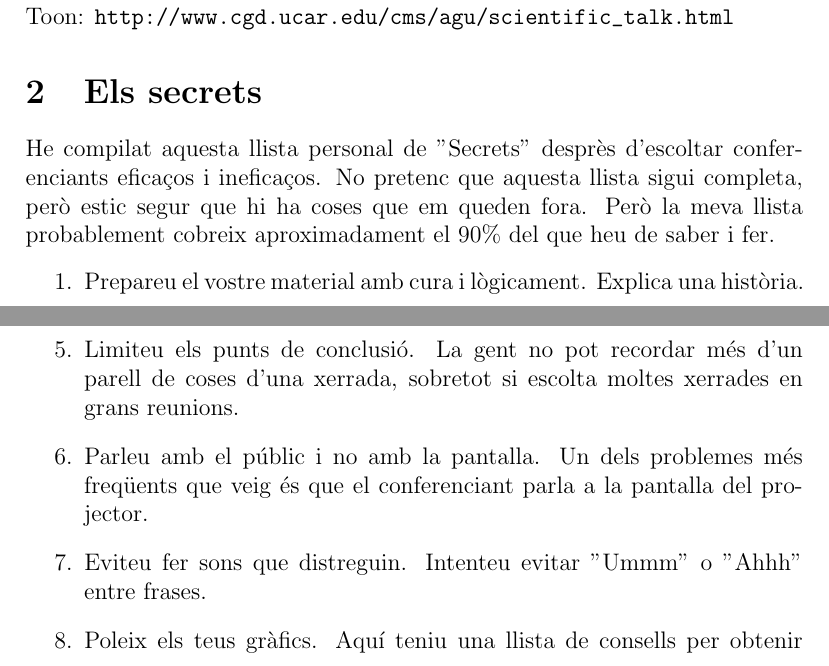
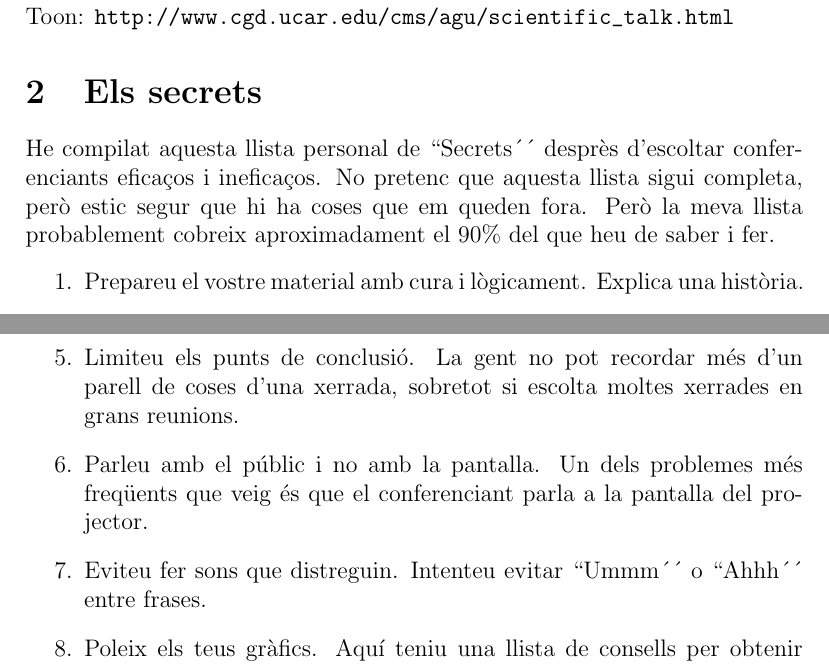
Before and after one commit to joanby/curso-latex, a LaTeX problem sheet (arxiuslatexcat/recap-exercise-solution.tex): two parts of pages 1 and 2 of 2, joined at a grey line, cut so that both start at the same text. Compiled offline with pdfLaTeX.

Commit message:
Update recap-exercise-solution.tex

```diff
--- a/arxiuslatexcat/recap-exercise-solution.tex
+++ b/arxiuslatexcat/recap-exercise-solution.tex
@@ -15,7 +15,7 @@ El text d'aquest exercici és una versió significativament breu i lleugerament
 
 \section{Els secrets}
 
-He compilat aquesta llista personal de "Secrets" desprès d'escoltar conferenciants eficaços i ineficaços. No pretenc que aquesta llista sigui completa, però estic segur que hi ha coses que em queden fora. Però la meva llista probablement cobreix aproximadament el 90\% del que heu de saber i fer.
+He compilat aquesta llista personal de ``Secrets´´ desprès d'escoltar conferenciants eficaços i ineficaços. No pretenc que aquesta llista sigui completa, però estic segur que hi ha coses que em queden fora. Però la meva llista probablement cobreix aproximadament el 90\% del que heu de saber i fer.
 
 \begin{enumerate}
 \item Prepareu el vostre material amb cura i lògicament. Explica una història.
@@ -35,7 +35,7 @@ on$\gamma$ és una constant de proporcionalitat.
 
 \item Parleu amb el públic i no amb la pantalla. Un dels problemes més freqüents que veig és que el conferenciant parla a la pantalla del projector.
 
-\item Eviteu fer sons que distreguin. Intenteu evitar "Ummm" o "Ahhh" entre frases.
+\item Eviteu fer sons que distreguin. Intenteu evitar ``Ummm´´ o ``Ahhh´´ entre frases.
 
 \item  Poleix els teus gràfics. Aquí teniu una llista de consells per obtenir millors gràfics:
 
```
